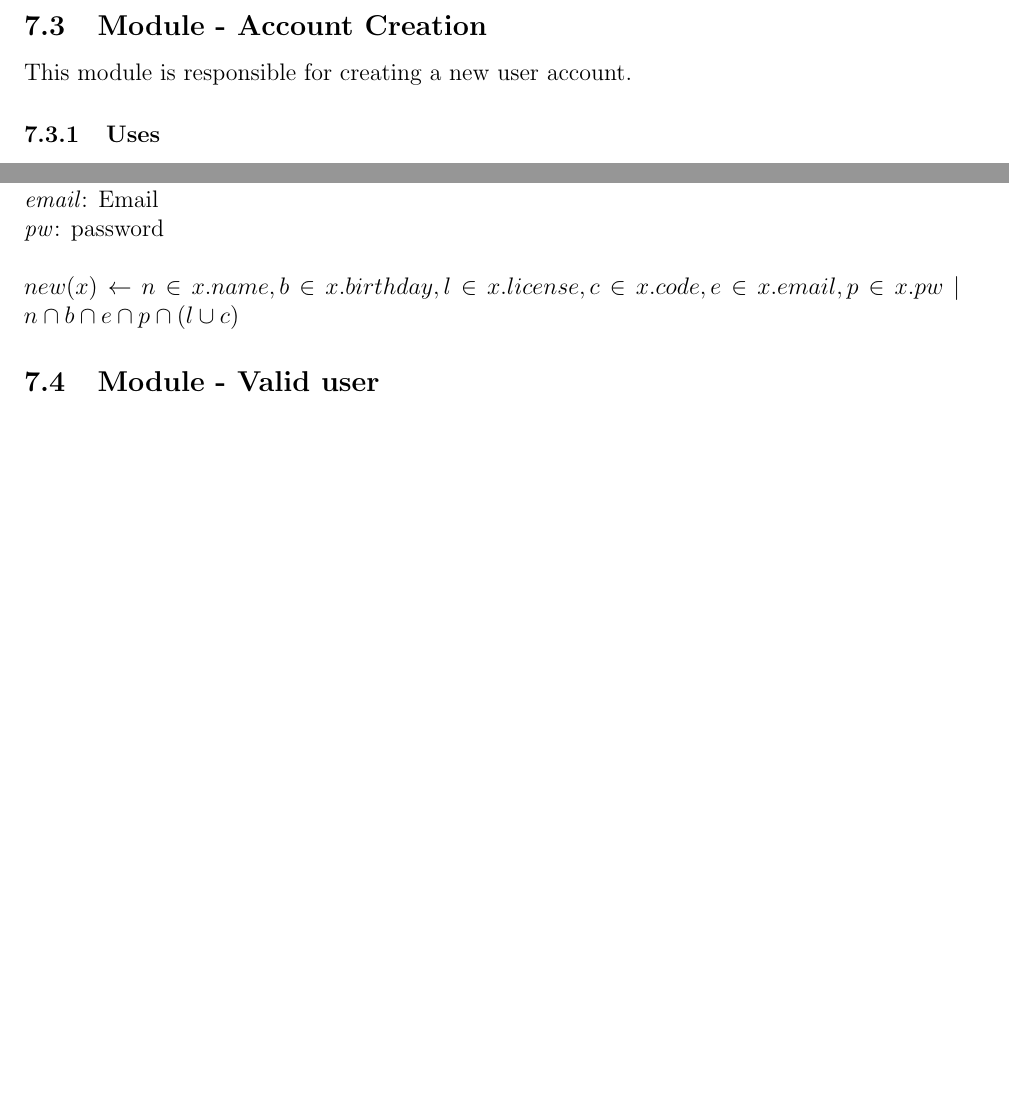
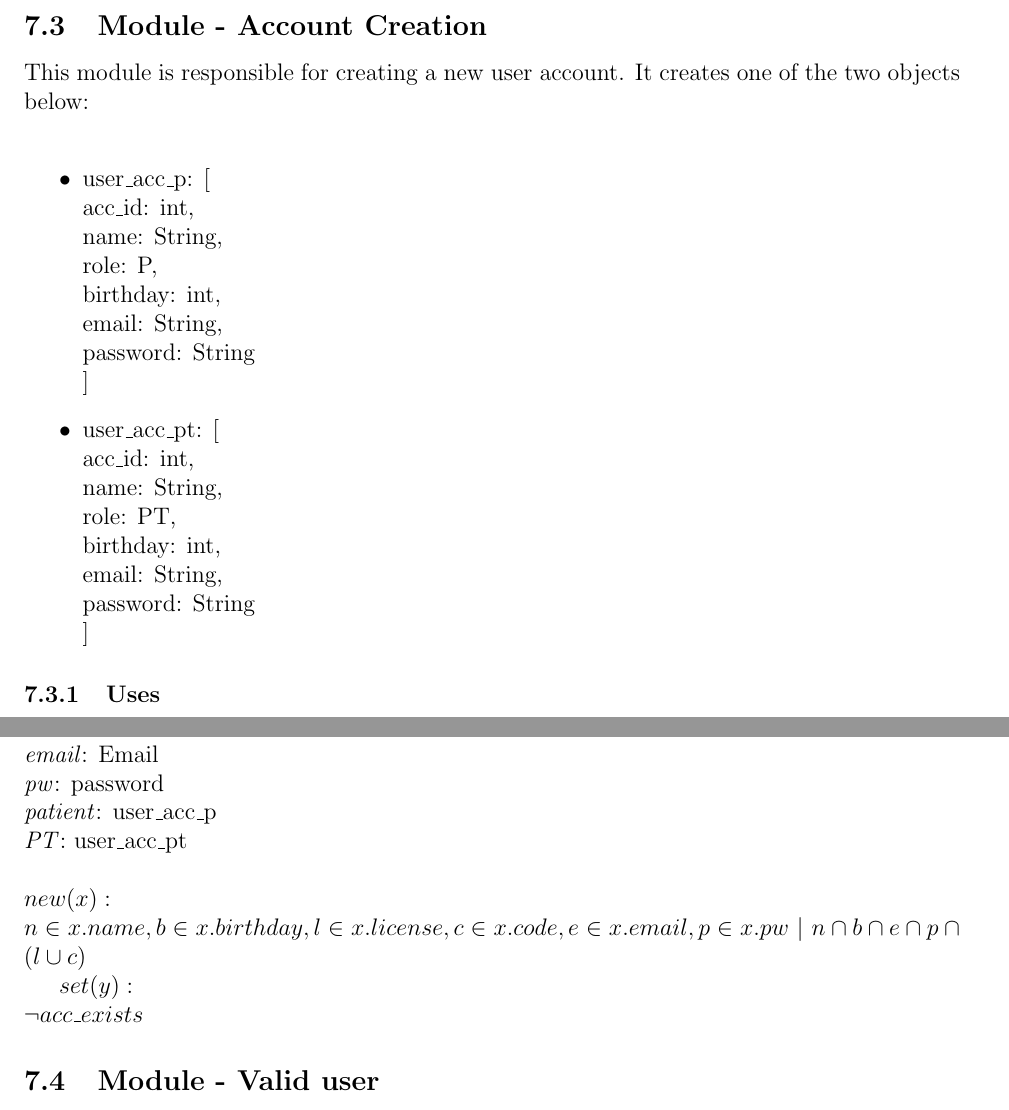
Before and after one commit to M9Huynh/technically-functional, a LaTeX document (docs/Design/SoftDetailedDes/MIS.tex): two parts of pages 17 and 20 of 43, joined at a grey line, cut so that both start at the same text, the shorter picture padded with empty space. Compiled offline with pdfLaTeX.

Commit message:
completed create acc math

```diff
--- a/docs/Design/SoftDetailedDes/MIS.tex
+++ b/docs/Design/SoftDetailedDes/MIS.tex
@@ -606,7 +606,11 @@ TBD
 %%%%%%%%%%%%%%%%%%%%%%%%%%%%%%%%%%%%%%%%%%%%%%%%%%%%%%%%%%%%%%%%%%%%
 \subsection{Module - Account Creation}
 
-This module is responsible for creating a new user account.
+This module is responsible for creating a new user account. It creates one of the two objects below:\\
+\begin{itemize}
+  \item user\_acc\_p: [\\acc\_id: int,\\ name: String,\\ role: P,\\ birthday: int,\\ email: String,\\ password: String\\]
+  \item user\_acc\_pt: [\\acc\_id: int,\\ name: String,\\ role: PT,\\ birthday: int,\\ email: String,\\ password: String\\]
+\end{itemize}
 
 \subsubsection{Uses}
 \begin{itemize}
@@ -751,10 +755,14 @@ set\_user\_info & \makecell[lt]{\textit{Name}\\\textit{Role}\\\textit{Birthday}\
 \textit{code}: Invite\_code \\
 \textit{email}: Email\\
 \textit{pw}: password \\
-
-\noindent $new(x) \leftarrow$ $n \in x.name, b \in x.birthday, l \in x.license, c \in x.code, e \in x.email, p \in x.pw$ $|$
+\textit{patient}: user\_acc\_p\\
+\textit{PT}: user\_acc\_pt\\
+
+\noindent $new(x):$ \\$n \in x.name, b \in x.birthday, l \in x.license, c \in x.code, e \in x.email, p \in x.pw$ $|$
 $n \cap b \cap e \cap p \cap (l \cup c)$
 
+$set(y):$ \\
+$\neg acc\_exists$
 
 
 
```
Also changed, not shown: docs/Design/SoftDetailedDes/MIS.pdf, docs/Design/SoftDetailedDes/MIS.tex (2 more changed lines).
